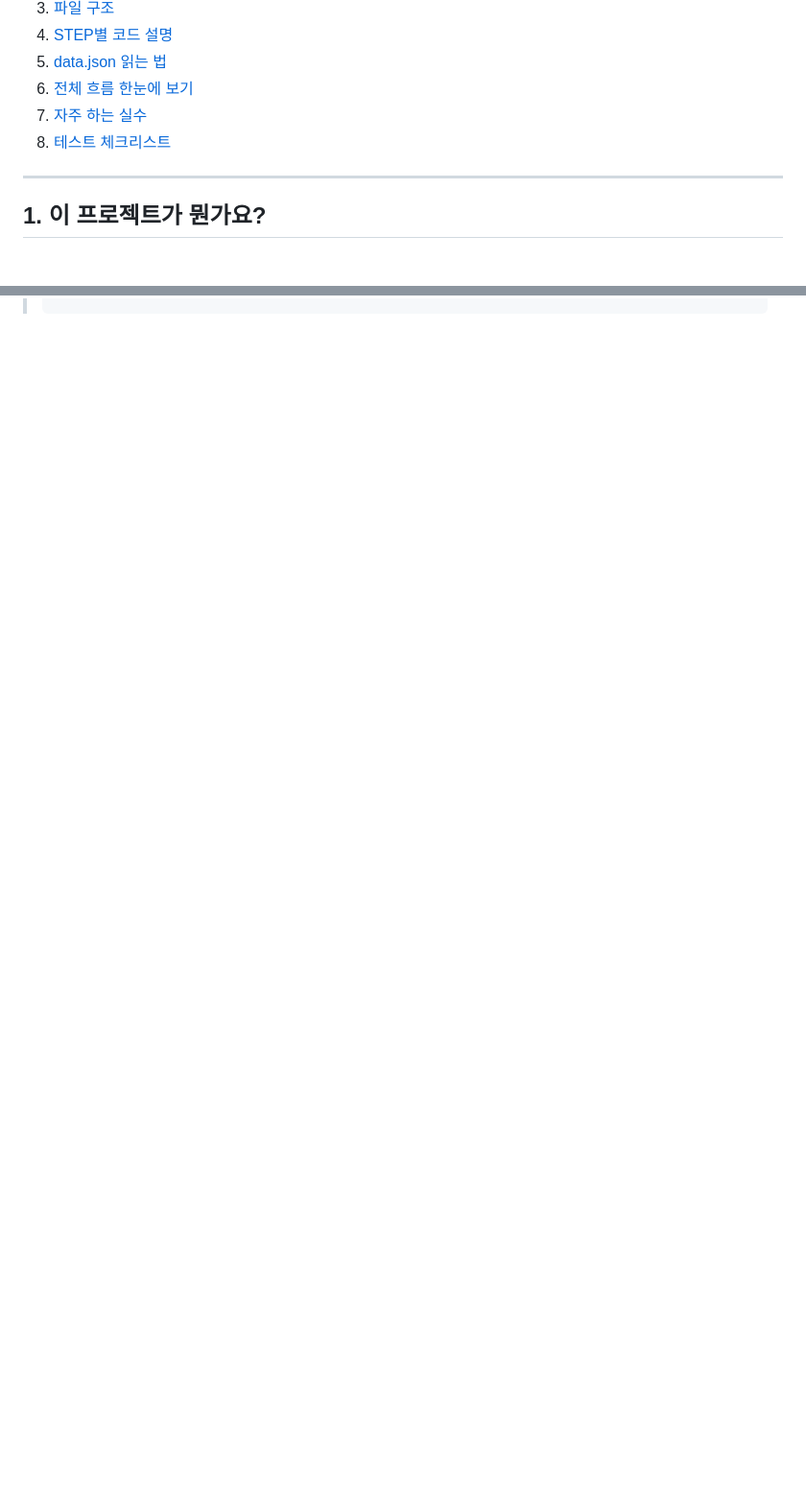
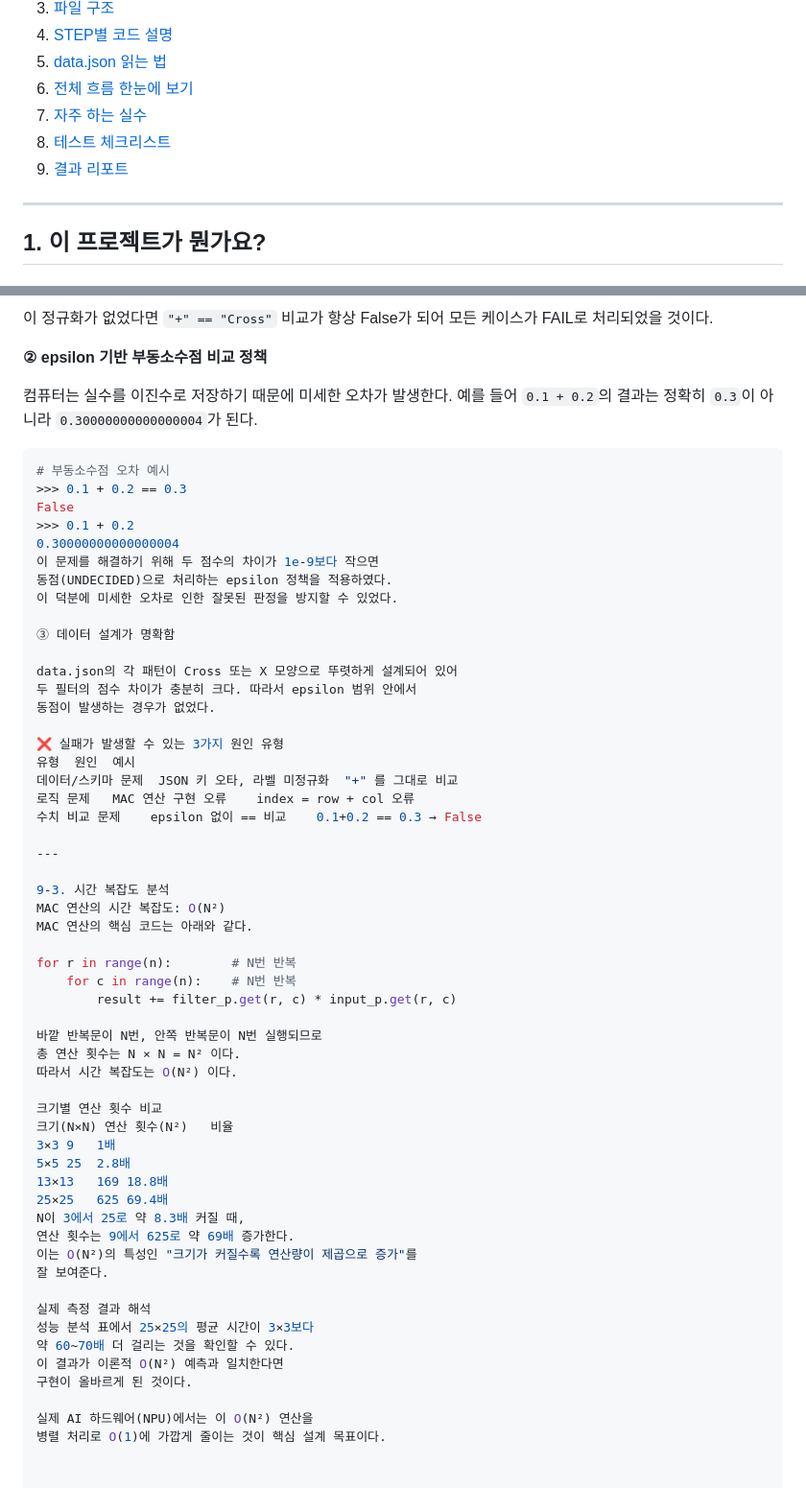
Before and after one commit to KimJonMin/1-3, a Markdown page: README.md, 2 parts joined by grey strips. Shown at 96% size. GitHub-like rendering; blank space fills up the shorter version.

````diff
--- a/README.md
+++ b/README.md
@@ -9,6 +9,7 @@
 6. [전체 흐름 한눈에 보기](#6-전체-흐름-한눈에-보기)
 7. [자주 하는 실수](#7-자주-하는-실수)
 8. [테스트 체크리스트](#8-테스트-체크리스트)
+9. [결과 리포트](#9-결과-리포트)
 
 ---
 
@@ -1018,0 +1052,64 @@ data.json 로딩 중...
+이 정규화가 없었다면 `"+" == "Cross"` 비교가 항상 False가 되어
+모든 케이스가 FAIL로 처리되었을 것이다.
+
+**② epsilon 기반 부동소수점 비교 정책**
+
+컴퓨터는 실수를 이진수로 저장하기 때문에 미세한 오차가 발생한다.
+예를 들어 `0.1 + 0.2`의 결과는 정확히 `0.3`이 아니라
+`0.30000000000000004`가 된다.
+
+```python
+# 부동소수점 오차 예시
+>>> 0.1 + 0.2 == 0.3
+False
+>>> 0.1 + 0.2
+0.30000000000000004
+이 문제를 해결하기 위해 두 점수의 차이가 1e-9보다 작으면
+동점(UNDECIDED)으로 처리하는 epsilon 정책을 적용하였다.
+이 덕분에 미세한 오차로 인한 잘못된 판정을 방지할 수 있었다.
+
+③ 데이터 설계가 명확함
+
+data.json의 각 패턴이 Cross 또는 X 모양으로 뚜렷하게 설계되어 있어
+두 필터의 점수 차이가 충분히 크다. 따라서 epsilon 범위 안에서
+동점이 발생하는 경우가 없었다.
+
+❌ 실패가 발생할 수 있는 3가지 원인 유형
+유형	원인	예시
+데이터/스키마 문제	JSON 키 오타, 라벨 미정규화	"+" 를 그대로 비교
+로직 문제	MAC 연산 구현 오류	index = row + col 오류
+수치 비교 문제	epsilon 없이 == 비교	0.1+0.2 == 0.3 → False
+
+---
+
+9-3. 시간 복잡도 분석
+MAC 연산의 시간 복잡도: O(N²)
+MAC 연산의 핵심 코드는 아래와 같다.
+
+for r in range(n):        # N번 반복
+    for c in range(n):    # N번 반복
+        result += filter_p.get(r, c) * input_p.get(r, c)
+
+바깥 반복문이 N번, 안쪽 반복문이 N번 실행되므로
+총 연산 횟수는 N × N = N² 이다.
+따라서 시간 복잡도는 O(N²) 이다.
+
+크기별 연산 횟수 비교
+크기(N×N)	연산 횟수(N²)	비율
+3×3	9	1배
+5×5	25	2.8배
+13×13	169	18.8배
+25×25	625	69.4배
+N이 3에서 25로 약 8.3배 커질 때,
+연산 횟수는 9에서 625로 약 69배 증가한다.
+이는 O(N²)의 특성인 "크기가 커질수록 연산량이 제곱으로 증가"를
+잘 보여준다.
+
+실제 측정 결과 해석
+성능 분석 표에서 25×25의 평균 시간이 3×3보다
+약 60~70배 더 걸리는 것을 확인할 수 있다.
+이 결과가 이론적 O(N²) 예측과 일치한다면
+구현이 올바르게 된 것이다.
+
+실제 AI 하드웨어(NPU)에서는 이 O(N²) 연산을
+병렬 처리로 O(1)에 가깝게 줄이는 것이 핵심 설계 목표이다.
````
Also changed, not shown: other parts of README.md (+34 -2 lines), screenshots/main_test.png (added), 3 other files.
